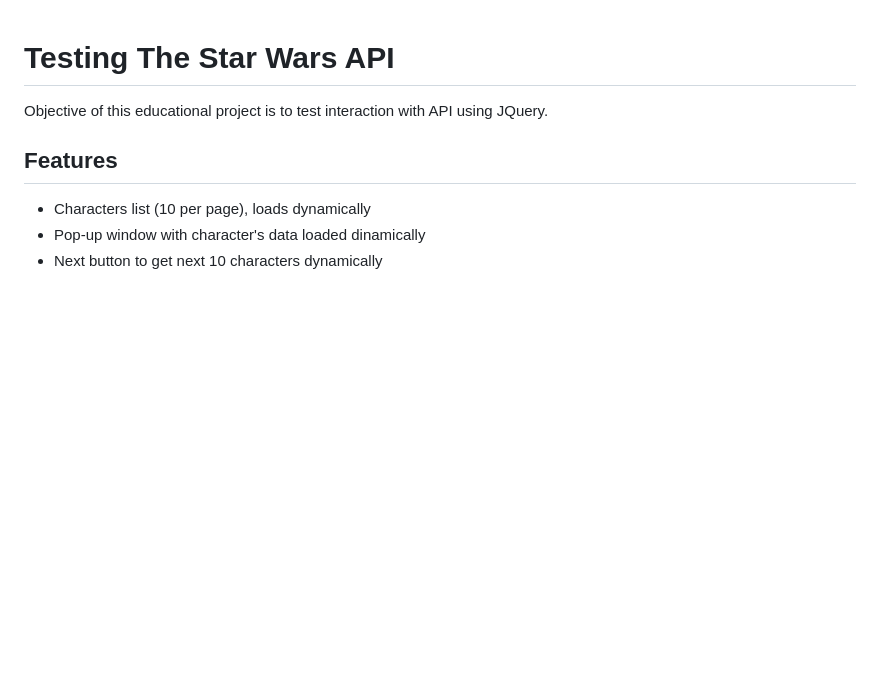
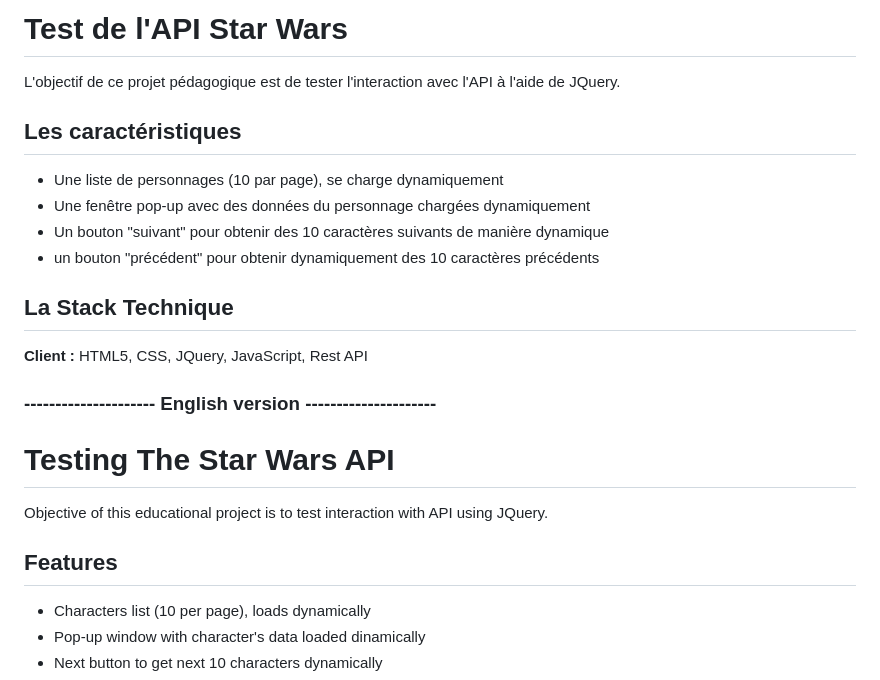
Before and after one commit to aharisov/star-wars, a Markdown page: README.md, the part around the change printed below. GitHub-like rendering; blank space fills up the shorter version.

```diff
--- a/README.md
+++ b/README.md
@@ -1,3 +1,20 @@
+# Test de l'API Star Wars
+
+L'objectif de ce projet pédagogique est de tester l'interaction avec l'API à l'aide de JQuery.
+
+## Les caractéristiques
+
+- Une liste de personnages (10 par page), se charge dynamiquement
+- Une fenêtre pop-up avec des données du personnage chargées dynamiquement
+- Un bouton "suivant" pour obtenir des 10 caractères suivants de manière dynamique
+- un bouton "précédent" pour obtenir dynamiquement des 10 caractères précédents
+
+## La Stack Technique
+
+**Client :** HTML5, CSS, JQuery, JavaScript, Rest API
+
+### --------------------- English version ---------------------
+
 # Testing The Star Wars API
 
 Objective of this educational project is to test interaction with API using JQuery.
```
Also changed, not shown: other parts of README.md (+12 -1 lines), screenshots/home.png (added), screenshots/popup.png (added), 2 other files.
